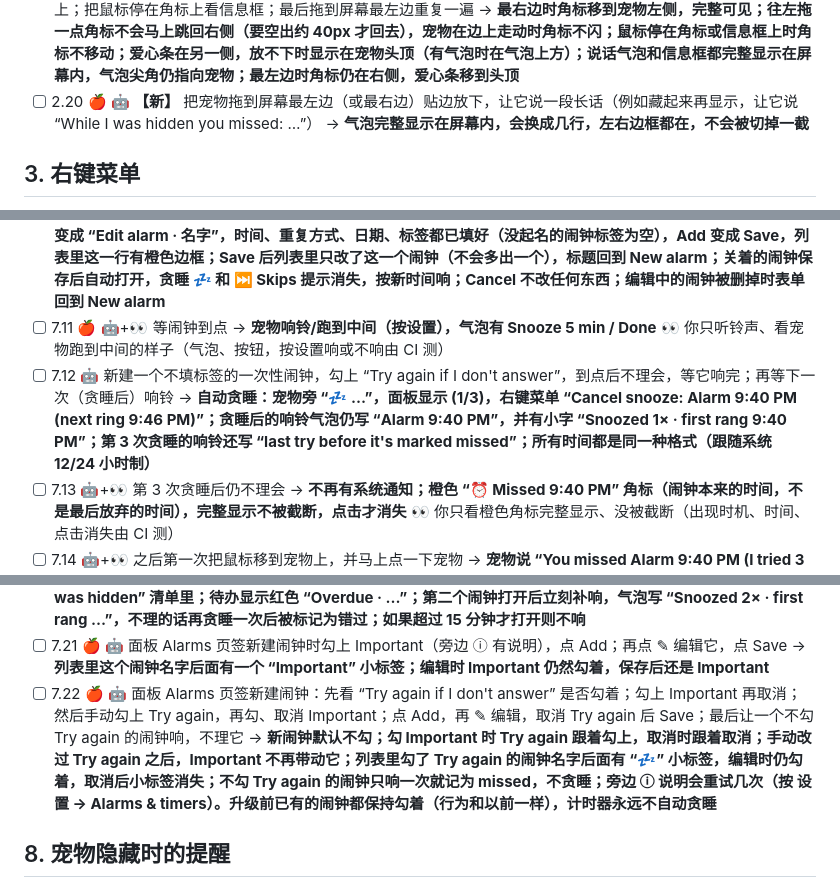
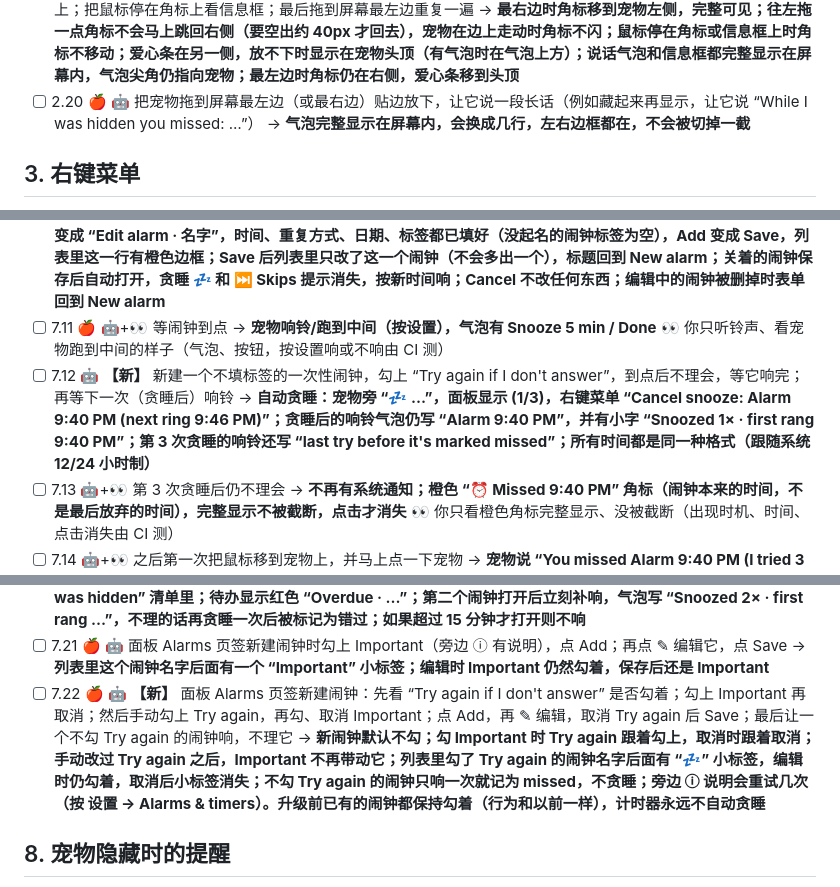
Before and after one commit to Shureby/DesktopPet, a Markdown page: docs/TESTING.md, 3 parts joined by grey strips. Rendered like a GitHub page.

```diff
--- a/docs/TESTING.md
+++ b/docs/TESTING.md
@@ -38,7 +38,7 @@ macOS 上只测标 🍎 的项目：其余功能两个平台是同一套代码
 - [ ] 2.17 🤖+👀 让宠物饿（饱食度低于 30%）或心情差（grumpy），再把鼠标停上去；10 秒内再停一次 → **第一次：慢慢走开约一个身位，停在附近，回头说原因（饿：“My tummy's flat…”；被冷落：“Oh, now you remember me?”）。第二次：不再躲，直接回应。2 分钟内不会再躲** 👀 你只看走开的动作和心情差（grumpy）时的情况（饿时躲开、说原因、再停一次不躲由 CI 测）
 - [ ] 2.18 🤖 闹钟响铃时、专注时段中、拖动时，把鼠标停在宠物身上 → **不触发停下/回应/抚摸，响铃气泡的按钮照常可点**
 - [ ] 2.19 🍎 有计时器和闹钟角标时，把宠物拖到屏幕最右边，再慢慢往左拖一点；让它说话（点它）并把鼠标停在它身上；把鼠标停在角标上看信息框；最后拖到屏幕最左边重复一遍 → **最右边时角标移到宠物左侧，完整可见；往左拖一点角标不会马上跳回右侧（要空出约 40px 才回去），宠物在边上走动时角标不闪；鼠标停在角标或信息框上时角标不移动；爱心条在另一侧，放不下时显示在宠物头顶（有气泡时在气泡上方）；说话气泡和信息框都完整显示在屏幕内，气泡尖角仍指向宠物；最左边时角标仍在右侧，爱心条移到头顶**
-- [ ] 2.20 🍎 🤖 **【新】** 把宠物拖到屏幕最左边（或最右边）贴边放下，让它说一段长话（例如藏起来再显示，让它说 “While I was hidden you missed: …”） → **气泡完整显示在屏幕内，会换成几行，左右边框都在，不会被切掉一截**
+- [ ] 2.20 🍎 🤖 把宠物拖到屏幕最左边（或最右边）贴边放下，让它说一段长话（例如藏起来再显示，让它说 “While I was hidden you missed: …”） → **气泡完整显示在屏幕内，会换成几行，左右边框都在，不会被切掉一截**
 
 ## 3. 右键菜单
 
@@ -99,7 +99,7 @@ macOS 上只测标 🍎 的项目：其余功能两个平台是同一套代码
 - [ ] 7.9 🤖 鼠标悬停一行，点 ✕ → **出现 ✕，点后删除**
 - [ ] 7.10 🤖 鼠标悬停一个 Custom days 闹钟（比如 Tue, Thu, Sat），点 ✎；把日期改成 Mon, Wed, Fri，改标签，点 Save。再对一个关着的、正在贪睡的或设了 Skip once 的重复闹钟点 ✎ → Save；再点一次 ✎，然后点标题右边的 Cancel；最后点 ✎ 后在列表里删掉这个闹钟 → **✎ 在 ✕ 左边，和 ✕ 一样只在悬停时出现；点 ✎ 后上面的表单标题变成 “Edit alarm · 名字”，时间、重复方式、日期、标签都已填好（没起名的闹钟标签为空），Add 变成 Save，列表里这一行有橙色边框；Save 后列表里只改了这一个闹钟（不会多出一个），标题回到 New alarm；关着的闹钟保存后自动打开，贪睡 💤 和 ⏭ Skips 提示消失，按新时间响；Cancel 不改任何东西；编辑中的闹钟被删掉时表单回到 New alarm**
 - [ ] 7.11 🍎 🤖+👀 等闹钟到点 → **宠物响铃/跑到中间（按设置），气泡有 Snooze 5 min / Done** 👀 你只听铃声、看宠物跑到中间的样子（气泡、按钮，按设置响或不响由 CI 测）
-- [ ] 7.12 🤖 新建一个不填标签的一次性闹钟，勾上 “Try again if I don't answer”，到点后不理会，等它响完；再等下一次（贪睡后）响铃 → **自动贪睡：宠物旁 “💤 …”，面板显示 (1/3)，右键菜单 “Cancel snooze: Alarm 9:40 PM (next ring 9:46 PM)”；贪睡后的响铃气泡仍写 “Alarm 9:40 PM”，并有小字 “Snoozed 1× · first rang 9:40 PM”；第 3 次贪睡的响铃还写 “last try before it's marked missed”；所有时间都是同一种格式（跟随系统 12/24 小时制）**
+- [ ] 7.12 🤖 **【新】** 新建一个不填标签的一次性闹钟，勾上 “Try again if I don't answer”，到点后不理会，等它响完；再等下一次（贪睡后）响铃 → **自动贪睡：宠物旁 “💤 …”，面板显示 (1/3)，右键菜单 “Cancel snooze: Alarm 9:40 PM (next ring 9:46 PM)”；贪睡后的响铃气泡仍写 “Alarm 9:40 PM”，并有小字 “Snoozed 1× · first rang 9:40 PM”；第 3 次贪睡的响铃还写 “last try before it's marked missed”；所有时间都是同一种格式（跟随系统 12/24 小时制）**
 - [ ] 7.13 🤖+👀 第 3 次贪睡后仍不理会 → **不再有系统通知；橙色 “⏰ Missed 9:40 PM” 角标（闹钟本来的时间，不是最后放弃的时间），完整显示不被截断，点击才消失** 👀 你只看橙色角标完整显示、没被截断（出现时机、时间、点击消失由 CI 测）
 - [ ] 7.14 🤖+👀 之后第一次把鼠标移到宠物上，并马上点一下宠物 → **宠物说 “You missed Alarm 9:40 PM (I tried 3 more times)…”，只说一次；点击不会把这句换成闲聊或抚摸台词（爱心照常增加）** 👀 你只看真实鼠标移到宠物上时它会说（只说一次、点击不替换由 CI 测）
 - [ ] 7.15 🤖 设两个 1 小时内响的闹钟和一个 1.5 小时后响的闹钟；悬停并点击 🔔 角标；再到 Settings → Alarms & timers 关掉/打开 “Show alarms due within … min by the pet”，把分钟数改成 30、0、500；再让其中一个闹钟响起后贪睡 → **宠物旁出现 “🔔 最近那个闹钟的时间 +1”，悬停小框逐行列出这两个闹钟（自定义名字的写成 “Login CMC · 10:05 PM”），1.5 小时后的不在内；点击打开 Alarms 页；贪睡中的闹钟和快到点的闹钟在同一个角标里，按响铃时间排序：最近的是贪睡时角标写 “💤 时间 +n”，小框里贪睡的那行写 “Alarm 11:25 AM · 💤×1 · next 11:33 AM”；关掉 Show upcoming alarms 后贪睡的仍然显示；关掉后 🔔 消失且分钟数变灰，打开后恢复；分钟数只接受 1–120（0 变 1，500 变 120），改小后超出范围的闹钟从 🔔 里消失**
@@ -109,7 +109,7 @@ macOS 上只测标 🍎 的项目：其余功能两个平台是同一套代码
 - [ ] 7.19 🤖 跨天后（或改系统日期）打开面板 → **前一天已结束的项目被自动清理**
 - [ ] 7.20 🤖 设一个 3 分钟后的一次性闹钟、一个 3 分钟后的计时器、一个 3 分钟后提醒的待办，然后退出 ePet，等 10 分钟后再打开；另设一个 2 分钟后的闹钟（贪睡 5 分钟 × 3 次），退出后等约 12 分钟再打开 → **第一组都不响：闹钟和计时器在 Finished 里写 “Didn't ring · … · ePet wasn't running”，没有 Missed 角标，也不在 “While I was hidden” 清单里；待办显示红色 “Overdue · …”；第二个闹钟打开后立刻补响，气泡写 “Snoozed 2× · first rang …”，不理的话再贪睡一次后被标记为错过；如果超过 15 分钟才打开则不响**
 - [ ] 7.21 🍎 🤖 面板 Alarms 页签新建闹钟时勾上 Important（旁边 ⓘ 有说明），点 Add；再点 ✎ 编辑它，点 Save → **列表里这个闹钟名字后面有一个 “Important” 小标签；编辑时 Important 仍然勾着，保存后还是 Important**
-- [ ] 7.22 🍎 🤖 面板 Alarms 页签新建闹钟：先看 “Try again if I don't answer” 是否勾着；勾上 Important 再取消；然后手动勾上 Try again，再勾、取消 Important；点 Add，再 ✎ 编辑，取消 Try again 后 Save；最后让一个不勾 Try again 的闹钟响，不理它 → **新闹钟默认不勾；勾 Important 时 Try again 跟着勾上，取消时跟着取消；手动改过 Try again 之后，Important 不再带动它；列表里勾了 Try again 的闹钟名字后面有 “💤” 小标签，编辑时仍勾着，取消后小标签消失；不勾 Try again 的闹钟只响一次就记为 missed，不贪睡；旁边 ⓘ 说明会重试几次（按 设置 → Alarms & timers）。升级前已有的闹钟都保持勾着（行为和以前一样），计时器永远不自动贪睡**
+- [ ] 7.22 🍎 🤖 **【新】** 面板 Alarms 页签新建闹钟：先看 “Try again if I don't answer” 是否勾着；勾上 Important 再取消；然后手动勾上 Try again，再勾、取消 Important；点 Add，再 ✎ 编辑，取消 Try again 后 Save；最后让一个不勾 Try again 的闹钟响，不理它 → **新闹钟默认不勾；勾 Important 时 Try again 跟着勾上，取消时跟着取消；手动改过 Try again 之后，Important 不再带动它；列表里勾了 Try again 的闹钟名字后面有 “💤” 小标签，编辑时仍勾着，取消后小标签消失；不勾 Try again 的闹钟只响一次就记为 missed，不贪睡；旁边 ⓘ 说明会重试几次（按 设置 → Alarms & timers）。升级前已有的闹钟都保持勾着（行为和以前一样），计时器永远不自动贪睡**
 
 ## 8. 宠物隐藏时的提醒
 
```
Also changed, not shown: other parts of docs/TESTING.md (+12 -12 lines).
